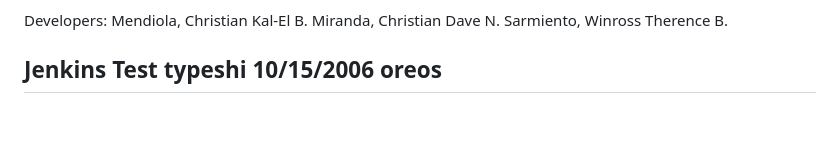
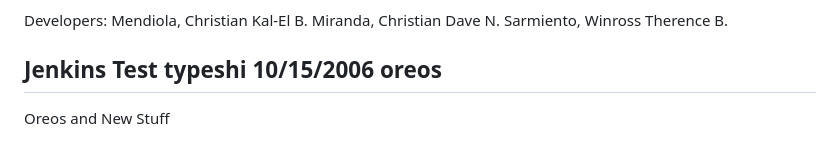
Before and after one commit to Crootial/LibraryWebApp, a Markdown page: README.md, the part around the change. GitHub-like rendering; blank space fills up the shorter version.

```diff
--- a/README.md
+++ b/README.md
@@ -195,3 +195,4 @@ Sarmiento, Winross Therence B.
 
 
 ## Jenkins Test typeshi 10/15/2006 oreos
+Oreos and New Stuff
```
